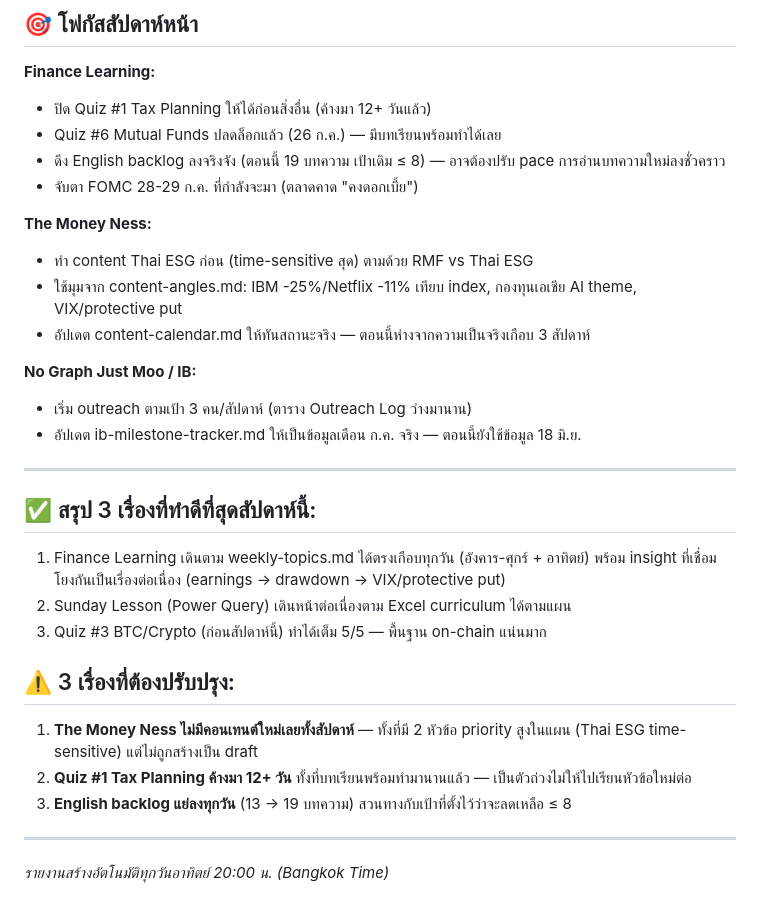
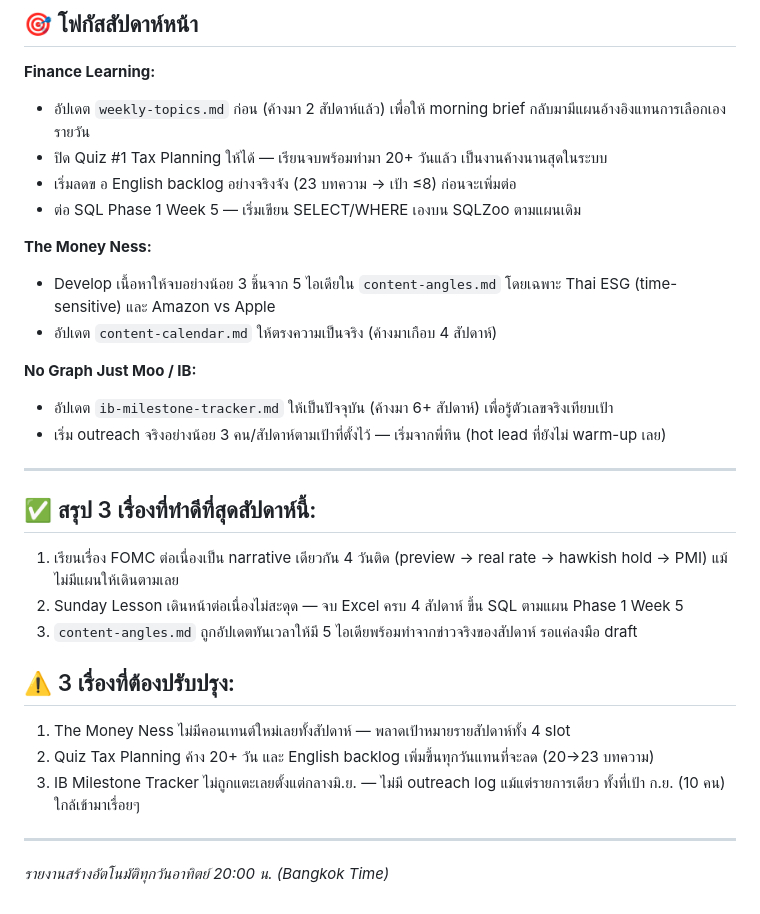
Before and after one commit to nestapitchayut2-cloud/money-ness-dashboard, a Markdown page: content/briefs/weekly-report-latest.md, the part around one of its changes. Drawn GitHub-style.

```diff
--- a/content/briefs/weekly-report-latest.md
+++ b/content/briefs/weekly-report-latest.md
@@ -72,31 +63,30 @@
 ## 🎯 โฟกัสสัปดาห์หน้า
 
 **Finance Learning:**
-- ปิด Quiz #1 Tax Planning ให้ได้ก่อนสิ่งอื่น (ค้างมา 12+ วันแล้ว)
-- Quiz #6 Mutual Funds ปลดล็อกแล้ว (26 ก.ค.) — มีบทเรียนพร้อมทำได้เลย
-- ดึง English backlog ลงจริงจัง (ตอนนี้ 19 บทความ เป้าเดิม ≤ 8) — อาจต้องปรับ pace การอ่านบทความใหม่ลงชั่วคราว
-- จับตา FOMC 28-29 ก.ค. ที่กำลังจะมา (ตลาดคาด "คงดอกเบี้ย")
+- อัปเดต `weekly-topics.md` ก่อน (ค้างมา 2 สัปดาห์แล้ว) เพื่อให้ morning brief กลับมามีแผนอ้างอิงแทนการเลือกเองรายวัน
+- ปิด Quiz #1 Tax Planning ให้ได้ — เรียนจบพร้อมทำมา 20+ วันแล้ว เป็นงานค้างนานสุดในระบบ
+- เริ่มลดข อ English backlog อย่างจริงจัง (23 บทความ → เป้า ≤8) ก่อนจะเพิ่มต่อ
+- ต่อ SQL Phase 1 Week 5 — เริ่มเขียน SELECT/WHERE เองบน SQLZoo ตามแผนเดิม
 
 **The Money Ness:**
-- ทำ content Thai ESG ก่อน (time-sensitive สุด) ตามด้วย RMF vs Thai ESG
-- ใช้มุมจาก content-angles.md: IBM -25%/Netflix -11% เทียบ index, กองทุนเอเชีย AI theme, VIX/protective put
-- อัปเดต content-calendar.md ให้ทันสถานะจริง — ตอนนี้ห่างจากความเป็นจริงเกือบ 3 สัปดาห์
+- Develop เนื้อหาให้จบอย่างน้อย 3 ชิ้นจาก 5 ไอเดียใน `content-angles.md` โดยเฉพาะ Thai ESG (time-sensitive) และ Amazon vs Apple
+- อัปเดต `content-calendar.md` ให้ตรงความเป็นจริง (ค้างมาเกือบ 4 สัปดาห์)
 
 **No Graph Just Moo / IB:**
-- เริ่ม outreach ตามเป้า 3 คน/สัปดาห์ (ตาราง Outreach Log ว่างมานาน)
-- อัปเดต ib-milestone-tracker.md ให้เป็นข้อมูลเดือน ก.ค. จริง — ตอนนี้ยังใช้ข้อมูล 18 มิ.ย.
+- อัปเดต `ib-milestone-tracker.md` ให้เป็นปัจจุบัน (ค้างมา 6+ สัปดาห์) เพื่อรู้ตัวเลขจริงเทียบเป้า
+- เริ่ม outreach จริงอย่างน้อย 3 คน/สัปดาห์ตามเป้าที่ตั้งไว้ — เริ่มจากพี่ทิน (hot lead ที่ยังไม่ warm-up เลย)
 
 ---
 
 ## ✅ สรุป 3 เรื่องที่ทำดีที่สุดสัปดาห์นี้:
-1. Finance Learning เดินตาม weekly-topics.md ได้ตรงเกือบทุกวัน (อังคาร-ศุกร์ + อาทิตย์) พร้อม insight ที่เชื่อมโยงกันเป็นเรื่องต่อเนื่อง (earnings → drawdown → VIX/protective put)
-2. Sunday Lesson (Power Query) เดินหน้าต่อเนื่องตาม Excel curriculum ได้ตามแผน
-3. Quiz #3 BTC/Crypto (ก่อนสัปดาห์นี้) ทำได้เต็ม 5/5 — พื้นฐาน on-chain แน่นมาก
+1. เรียนเรื่อง FOMC ต่อเนื่องเป็น narrative เดียวกัน 4 วันติด (preview → real rate → hawkish hold → PMI) แม้ไม่มีแผนให้เดินตามเลย
+2. Sunday Lesson เดินหน้าต่อเนื่องไม่สะดุด — จบ Excel ครบ 4 สัปดาห์ ขึ้น SQL ตามแผน Phase 1 Week 5
+3. `content-angles.md` ถูกอัปเดตทันเวลาให้มี 5 ไอเดียพร้อมทำจากข่าวจริงของสัปดาห์ รอแค่ลงมือ draft
 
 ## ⚠️ 3 เรื่องที่ต้องปรับปรุง:
-1. **The Money Ness ไม่มีคอนเทนต์ใหม่เลยทั้งสัปดาห์** — ทั้งที่มี 2 หัวข้อ priority สูงในแผน (Thai ESG time-sensitive) แต่ไม่ถูกสร้างเป็น draft
-2. **Quiz #1 Tax Planning ค้างมา 12+ วัน** ทั้งที่บทเรียนพร้อมทำมานานแล้ว — เป็นตัวถ่วงไม่ให้ไปเรียนหัวข้อใหม่ต่อ
-3. **English backlog แย่ลงทุกวัน** (13 → 19 บทความ) สวนทางกับเป้าที่ตั้งไว้ว่าจะลดเหลือ ≤ 8
+1. The Money Ness ไม่มีคอนเทนต์ใหม่เลยทั้งสัปดาห์ — พลาดเป้าหมายรายสัปดาห์ทั้ง 4 slot
+2. Quiz Tax Planning ค้าง 20+ วัน และ English backlog เพิ่มขึ้นทุกวันแทนที่จะลด (20→23 บทความ)
+3. IB Milestone Tracker ไม่ถูกแตะเลยตั้งแต่กลางมิ.ย. — ไม่มี outreach log แม้แต่รายการเดียว ทั้งที่เป้า ก.ย. (10 คน) ใกล้เข้ามาเรื่อยๆ
 
 ---
 *รายงานสร้างอัตโนมัติทุกวันอาทิตย์ 20:00 น. (Bangkok Time)*
```
Also changed, not shown: other parts of content/briefs/weekly-report-latest.md (+26 -35 lines).
